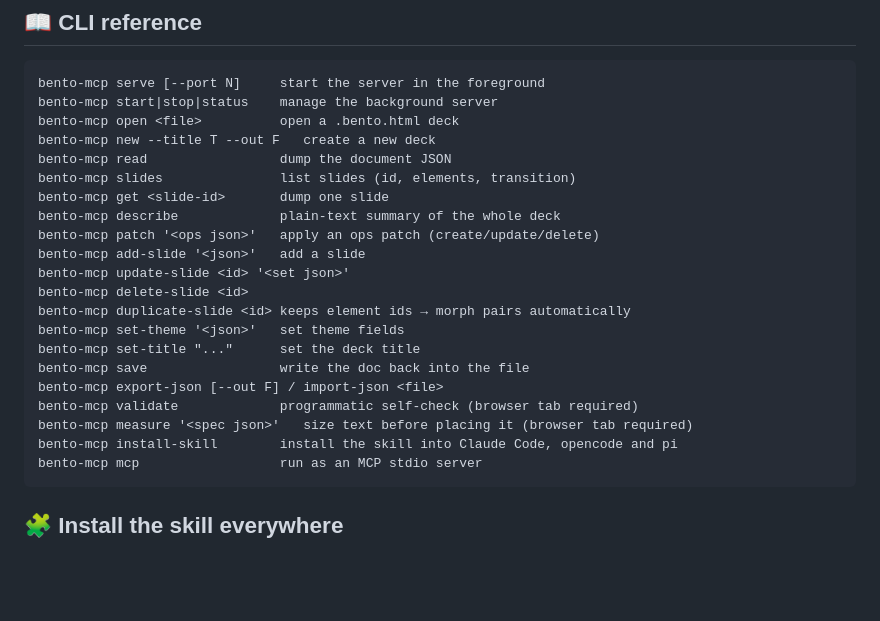
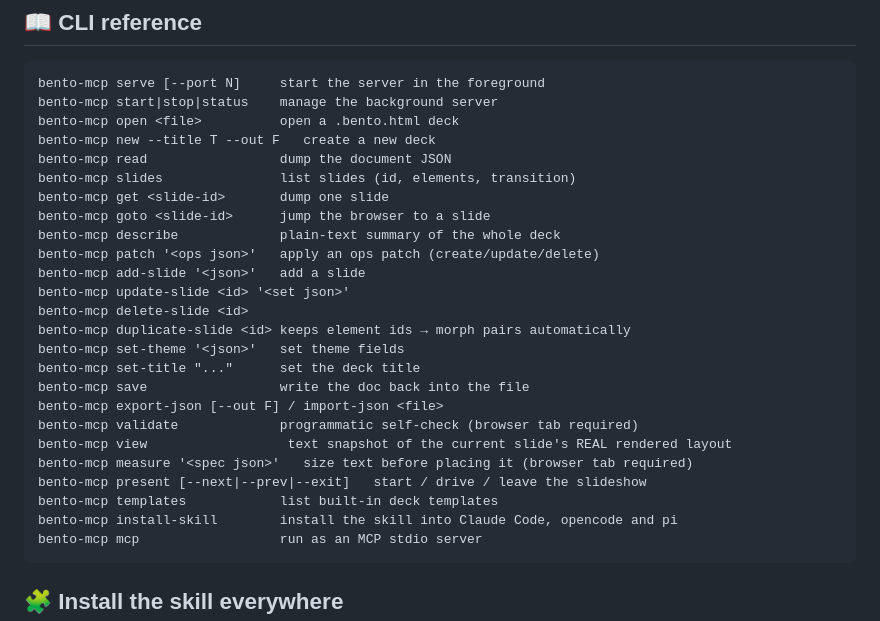
Before and after one commit to open-yi/mcp-bento-server, a Markdown page: README.md, the part around the change. Rendered like a GitHub page; blank space fills up the shorter version.

Commit message:
docs: sync CLI reference — README adds goto/view/present/templates, skill adds serve/install-skill

````diff
--- a/README.md
+++ b/README.md
@@ -112,6 +112,7 @@ bento-mcp new --title T --out F   create a new deck
 bento-mcp read                 dump the document JSON
 bento-mcp slides               list slides (id, elements, transition)
 bento-mcp get <slide-id>       dump one slide
+bento-mcp goto <slide-id>      jump the browser to a slide
 bento-mcp describe             plain-text summary of the whole deck
 bento-mcp patch '<ops json>'   apply an ops patch (create/update/delete)
 bento-mcp add-slide '<json>'   add a slide
@@ -123,7 +124,10 @@ bento-mcp set-title "..."      set the deck title
 bento-mcp save                 write the doc back into the file
 bento-mcp export-json [--out F] / import-json <file>
 bento-mcp validate             programmatic self-check (browser tab required)
+bento-mcp view                  text snapshot of the current slide's REAL rendered layout
 bento-mcp measure '<spec json>'   size text before placing it (browser tab required)
+bento-mcp present [--next|--prev|--exit]   start / drive / leave the slideshow
+bento-mcp templates            list built-in deck templates
 bento-mcp install-skill        install the skill into Claude Code, opencode and pi
 bento-mcp mcp                  run as an MCP stdio server
 ```
````
Also changed, not shown: skill/SKILL.md (+2 -1 lines).
